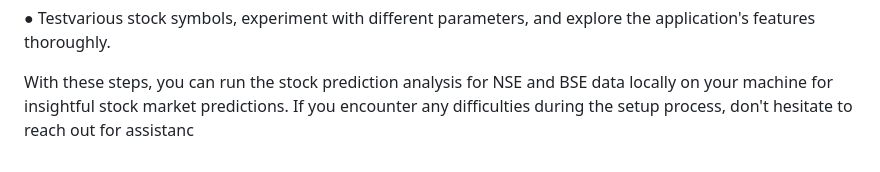
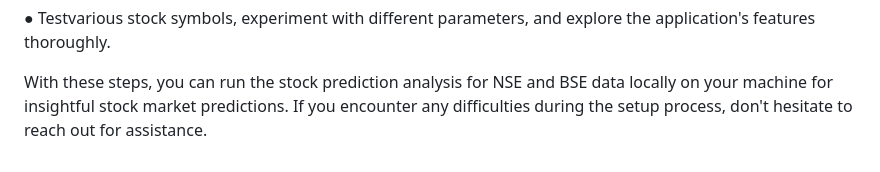
Before and after one commit to Prashigarg/stock_analytics, a Markdown page: README.md, the part around the change printed below. GitHub-like rendering.

```diff
--- a/README.md
+++ b/README.md
@@ -149,4 +149,4 @@ Welcome to the Stock Prediction Analysis project! This project aims to study and
 
 With these steps, you can run the stock prediction analysis for NSE and BSE data
  locally on your machine for insightful stock market predictions. If you encounter
- any difficulties during the setup process, don't hesitate to reach out for assistanc
+ any difficulties during the setup process, don't hesitate to reach out for assistance.
```
Also changed, not shown: other parts of README.md (+1 -1 lines).
